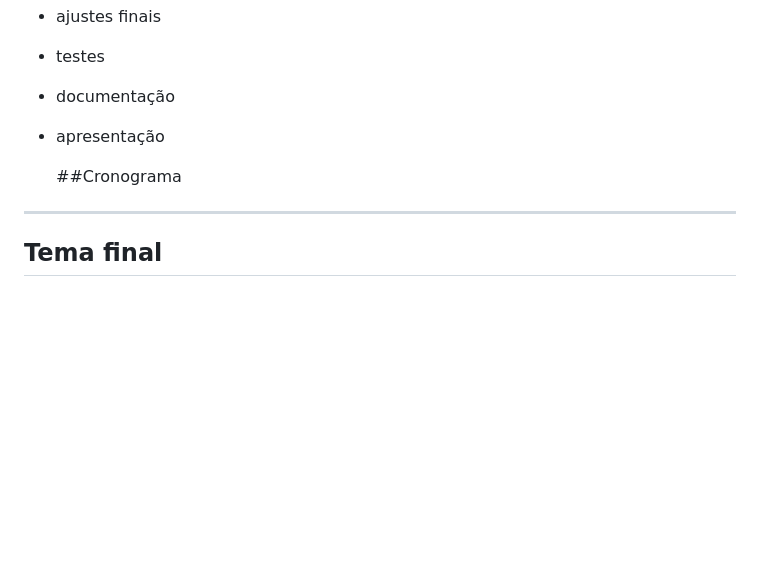
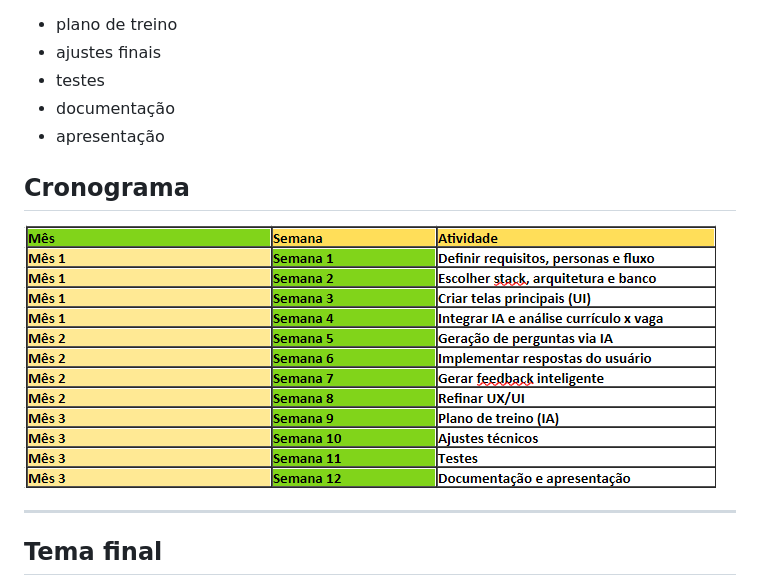
Before and after one commit to Emanoel-de-Moura-Silva/Extens-o-III, a Markdown page: README.md, the part around the change. Drawn GitHub-style; blank space fills up the shorter version.

Commit message:
Fix formatting of Cronograma section in README

```diff
--- a/README.md
+++ b/README.md
@@ -214,8 +214,8 @@ Backend/IA:
 * documentação
 * apresentação
 
-  ##Cronograma
-
+## Cronograma
+  ![Cronograma](/img/cronograma.png)
 
 ---
 ## Tema final
```
